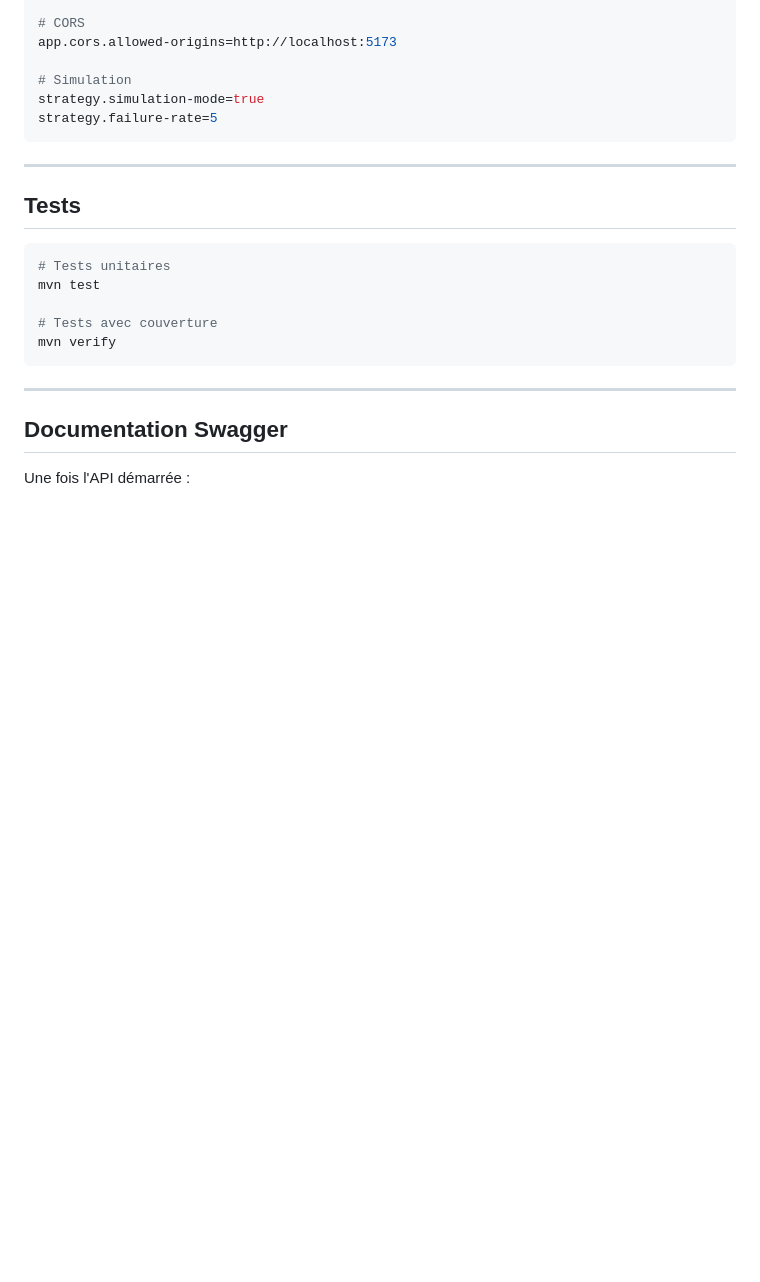
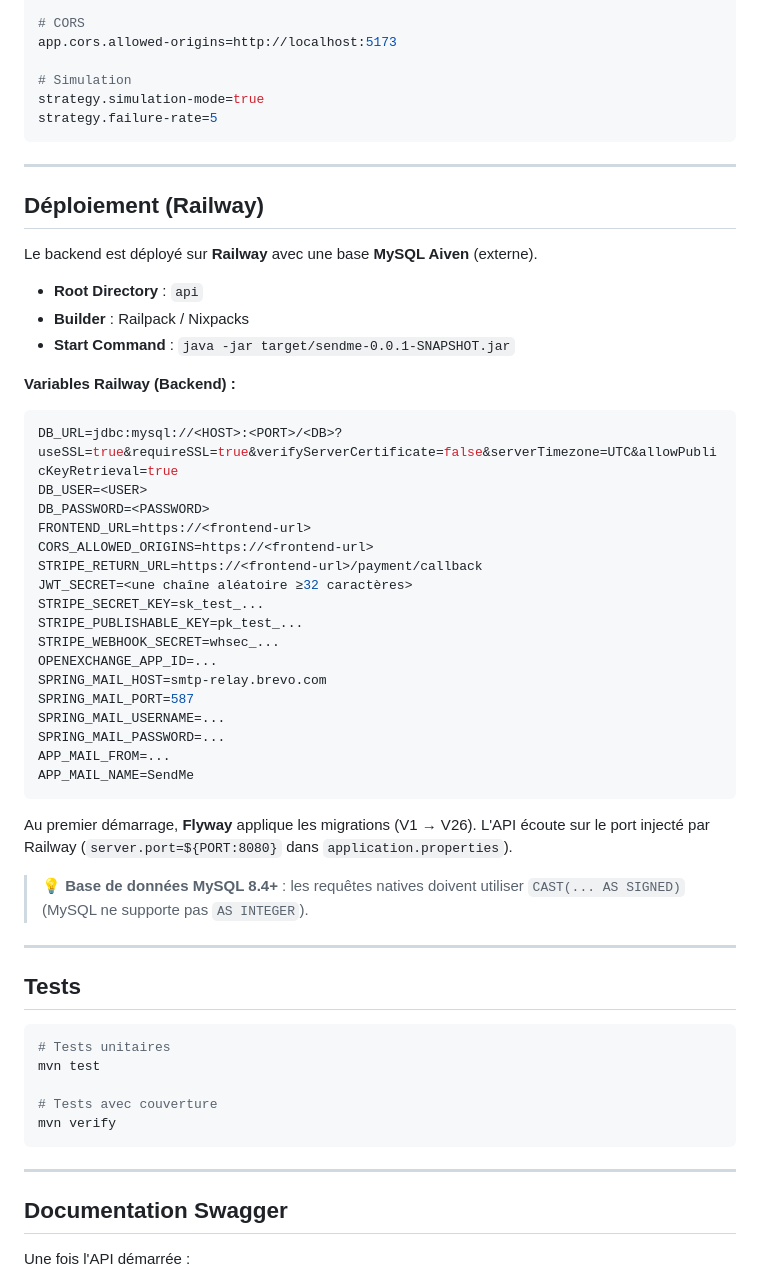
Before and after one commit to dickoya/sendMe, a Markdown page: api/README.md, the part around the change. Drawn GitHub-style; blank space fills up the shorter version.

````diff
--- a/api/README.md
+++ b/api/README.md
@@ -339,6 +339,42 @@ strategy.failure-rate=5
 
 ---
 
+## Déploiement (Railway)
+
+Le backend est déployé sur **Railway** avec une base **MySQL Aiven** (externe).
+
+- **Root Directory** : `api`
+- **Builder** : Railpack / Nixpacks
+- **Start Command** : `java -jar target/sendme-0.0.1-SNAPSHOT.jar`
+
+**Variables Railway (Backend) :**
+
+```env
+DB_URL=jdbc:mysql://<HOST>:<PORT>/<DB>?useSSL=true&requireSSL=true&verifyServerCertificate=false&serverTimezone=UTC&allowPublicKeyRetrieval=true
+DB_USER=<USER>
+DB_PASSWORD=<PASSWORD>
+FRONTEND_URL=https://<frontend-url>
+CORS_ALLOWED_ORIGINS=https://<frontend-url>
+STRIPE_RETURN_URL=https://<frontend-url>/payment/callback
+JWT_SECRET=<une chaîne aléatoire ≥32 caractères>
+STRIPE_SECRET_KEY=sk_test_...
+STRIPE_PUBLISHABLE_KEY=pk_test_...
+STRIPE_WEBHOOK_SECRET=whsec_...
+OPENEXCHANGE_APP_ID=...
+SPRING_MAIL_HOST=smtp-relay.brevo.com
+SPRING_MAIL_PORT=587
+SPRING_MAIL_USERNAME=...
+SPRING_MAIL_PASSWORD=...
+APP_MAIL_FROM=...
+APP_MAIL_NAME=SendMe
+```
+
+Au premier démarrage, **Flyway** applique les migrations (V1 → V26). L'API écoute sur le port injecté par Railway (`server.port=${PORT:8080}` dans `application.properties`).
+
+> 💡 **Base de données MySQL 8.4+** : les requêtes natives doivent utiliser `CAST(... AS SIGNED)` (MySQL ne supporte pas `AS INTEGER`).
+
+---
+
 ## Tests
 
 ```powershell
````
Also changed, not shown: README.md (+90 -0 lines), web/README.md (+23 -0 lines).
